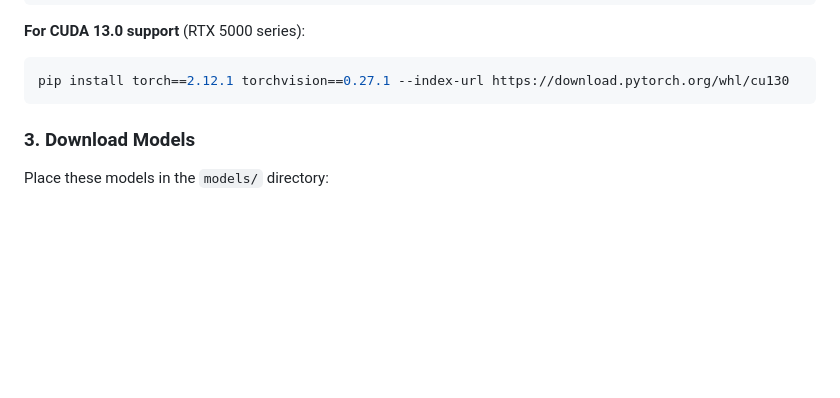
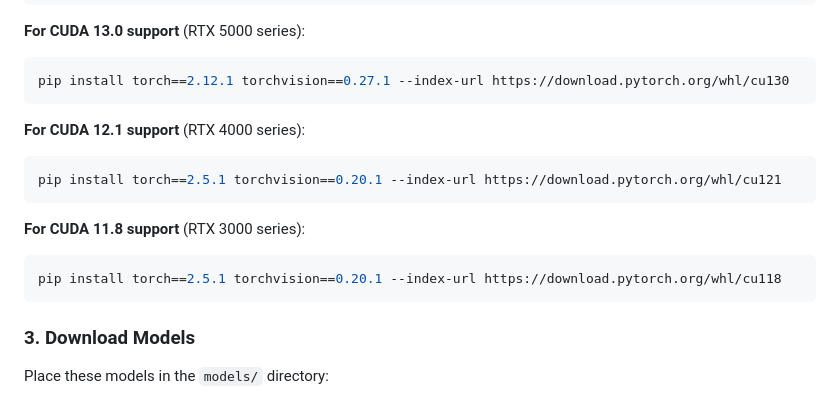
Before and after one commit to JasonNguyen2x/AI_Traffic, a Markdown page: README.md, the part around one of its changes. Drawn GitHub-style; blank space fills up the shorter version.

Commit message:
add CUDA support
Updated OCR diagram and added CUDA support instructions for versions 12.1 and 11.8.

````diff
--- a/README.md
+++ b/README.md
@@ -132,6 +132,14 @@ pip install -r requirements.txt
 **For CUDA 13.0 support** (RTX 5000 series):
 ```bash
 pip install torch==2.12.1 torchvision==0.27.1 --index-url https://download.pytorch.org/whl/cu130
+```
+**For CUDA 12.1 support** (RTX 4000 series):
+```bash
+pip install torch==2.5.1 torchvision==0.20.1 --index-url https://download.pytorch.org/whl/cu121
+```
+**For CUDA 11.8 support** (RTX 3000 series):
+```bash
+pip install torch==2.5.1 torchvision==0.20.1 --index-url https://download.pytorch.org/whl/cu118
 ```
 
 ### 3. Download Models
````
Also changed, not shown: other parts of README.md (+8 -8 lines).
